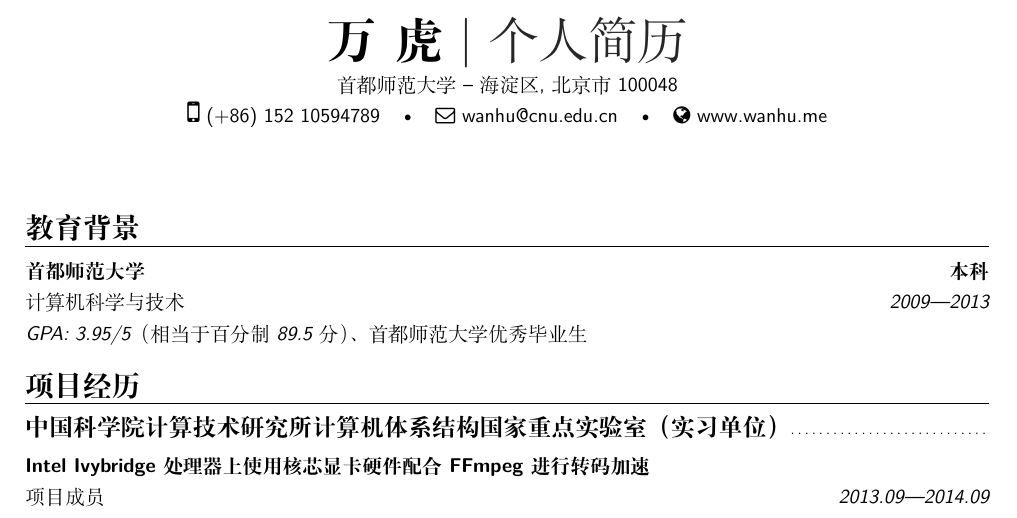
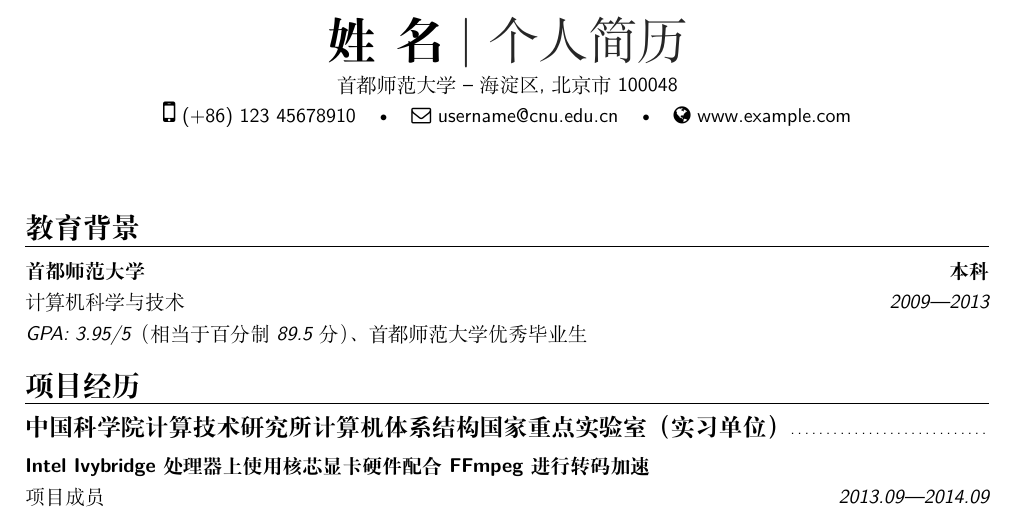
Before and after one commit to huwan/WanHuCV, a LaTeX CV (WanHu-CV-ZH.tex): part of the page, cut so that both start at the same text. Compiled offline with XeLaTeX; a missing font is replaced by an installed copy or a similar font.

Commit message:
更新使用说明

```diff
--- a/WanHu-CV-ZH.tex
+++ b/WanHu-CV-ZH.tex
@@ -30,7 +30,7 @@
 \moderncvstyle{banking} % CV theme - options include: 'casual' (default), 'classic', 'oldstyle' and 'banking'
 \moderncvcolor{black} % CV color - options include: 'blue' (default), 'orange', 'green', 'red', 'purple', 'grey' and 'black'
 
-\usepackage[adobefonts,noindent]{ctex} %中文支持
+\usepackage[noindent]{ctex} %中文支持
 \setCJKmainfont{SimSun}
 
 %\usepackage{lipsum} % Used for inserting dummy 'Lorem ipsum' text into the template
@@ -42,18 +42,17 @@
 %----------------------------------------------------------------------------------------
 %   NAME AND CONTACT INFORMATION SECTION
 %----------------------------------------------------------------------------------------
-\name{万}{虎}
+\name{姓}{名}
 % All information in this block is optional, comment out any lines you don't need
 \title{个人简历}
 \address{首都师范大学}{海淀区, 北京市 100048}
-%\address{中国科学院计算技术研究所}{海淀区, 北京市 100095}
-\phone[mobile]{(+86)~152~10594789}
-\email{wanhu@cnu.edu.cn}
-\homepage{www.wanhu.me}
-%\social[twitter]{mengyingchina}
-%\social[github]{mengyingchina}
+\phone[mobile]{(+86)~123~45678910}
+\email{username@cnu.edu.cn}
+\homepage{www.example.com}
+%\social[twitter]{username}
+%\social[github]{username}
 %\extrainfo{additional information}
-%\photo[70pt][0.4pt]{sunwisespace} % The first bracket is the picture height, the second is the thickness of the frame around the picture (0pt for no frame)
+%\photo[70pt][0.4pt]{photo} % The first bracket is the picture height, the second is the thickness of the frame around the picture (0pt for no frame)
 %\quote{"A witty and playful quotation" - John Smith}
 
 %----------------------------------------------------------------------------------------
```
Also changed, not shown: WanHu-CV-EN.tex (+5 -5 lines), README.md, WanHu-CV-EN.pdf, WanHu-CV-ZH.pdf, WanHu-CV-ZH.tex (2 more changed lines).
